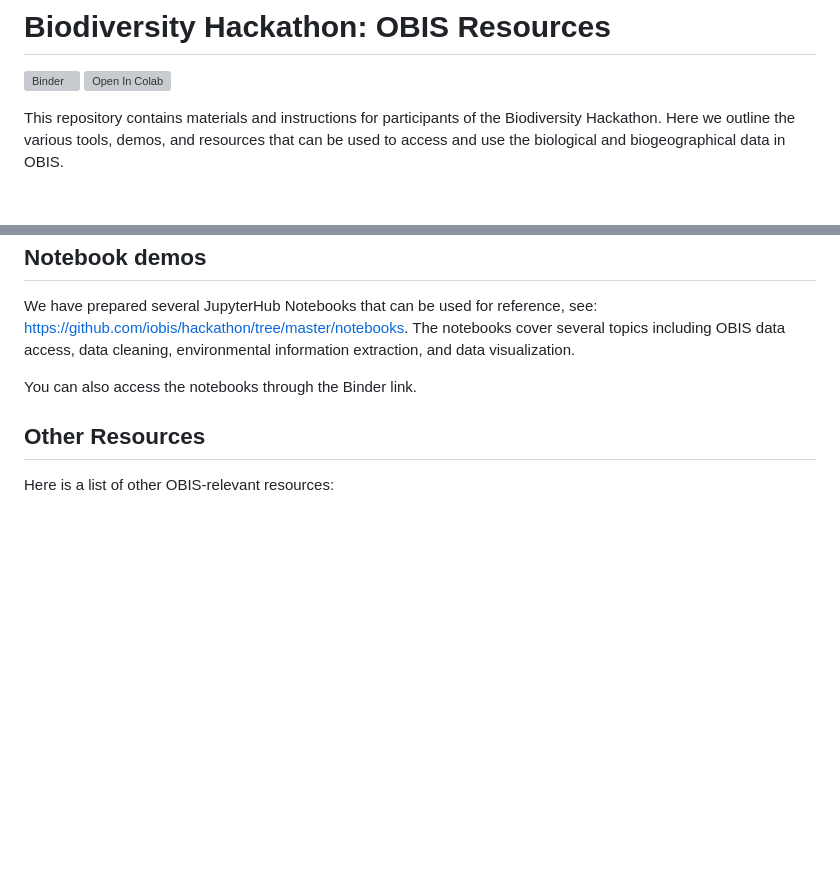
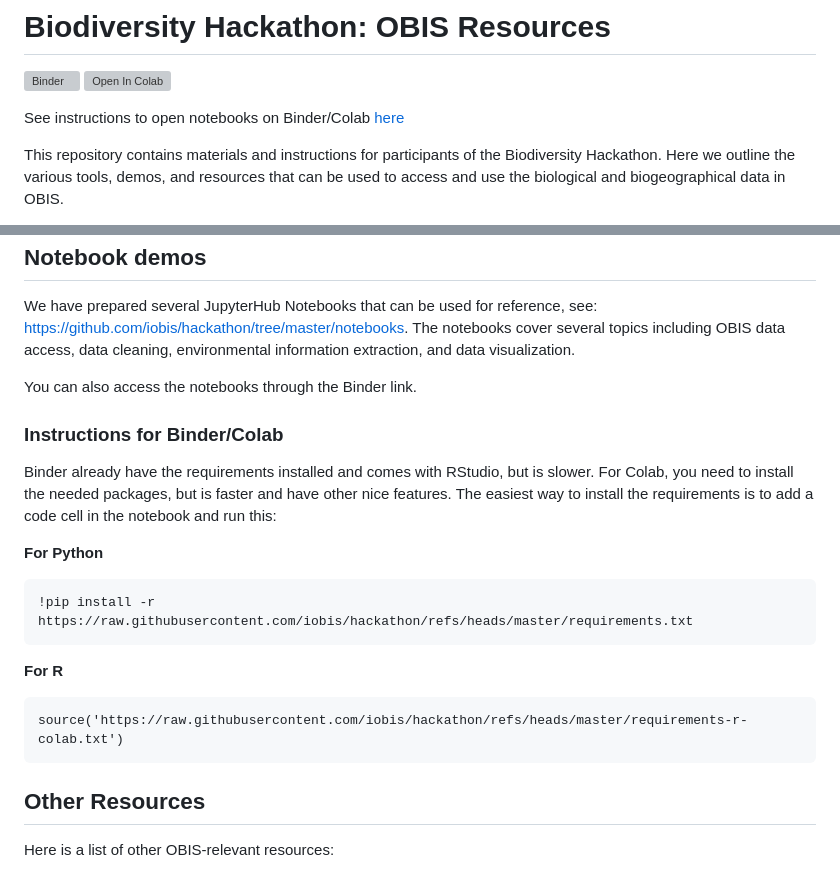
Before and after one commit to iobis/hackathon, a Markdown page: README.md, 2 parts joined by grey strips. GitHub-like rendering; blank space fills up the shorter version; grey boxes are pictures that could not be loaded.

Commit message:
Add Colab

````diff
--- a/README.md
+++ b/README.md
@@ -2,7 +2,7 @@
 
 [![Binder](https://mybinder.org/badge_logo.svg)](https://mybinder.org/v2/gh/iobis/hackathon/HEAD) [![Open In Colab](https://colab.research.google.com/assets/colab-badge.svg)](https://colab.research.google.com/github/iobis/hackathon)
 
-
+See instructions to open notebooks on Binder/Colab [here](#binder-instructions)
 
 This repository contains materials and instructions for participants of the Biodiversity Hackathon.
 Here we outline the various tools, demos, and resources that can be used to access and use the biological and biogeographical data in OBIS.
@@ -95,6 +95,22 @@ We have prepared several JupyterHub Notebooks that can be used for reference, se
 
 You can also access the notebooks through the Binder link.
 
+### Instructions for Binder/Colab
+
+Binder already have the requirements installed and comes with RStudio, but is slower. For Colab, you need to install the needed packages, but is faster and have other nice features. The easiest way to install the requirements is to add a code cell in the notebook and run this:
+
+**For Python**
+
+```
+!pip install -r https://raw.githubusercontent.com/iobis/hackathon/refs/heads/master/requirements.txt
+```
+
+**For R**
+
+```
+source('https://raw.githubusercontent.com/iobis/hackathon/refs/heads/master/requirements-r-colab.txt')
+```
+
 ## Other Resources
 
 Here is a list of other OBIS-relevant resources:
````
